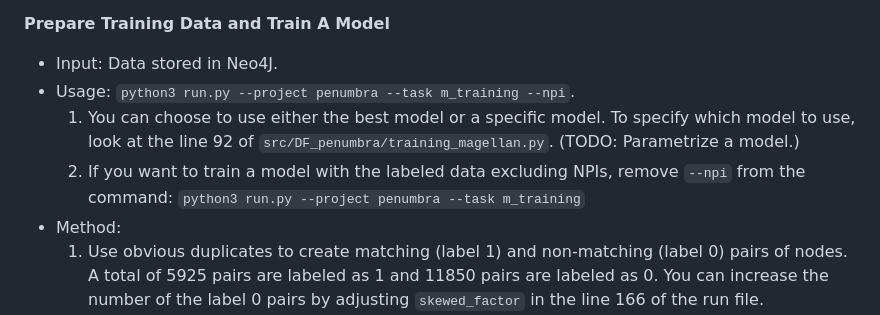
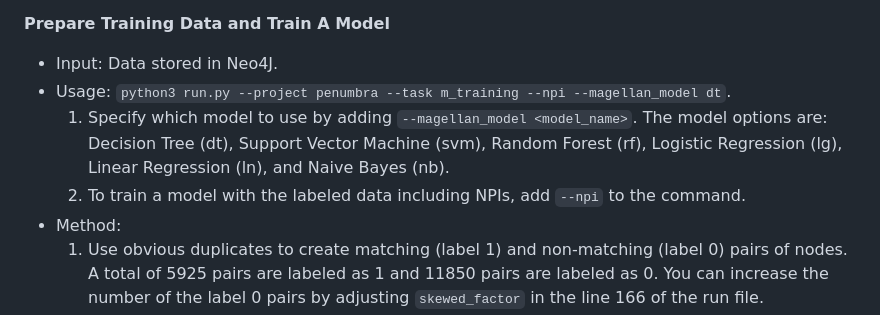
Before and after one commit to lidia-k/PatternX-Duplicate-Finder, a Markdown page: README.md, the part around the change. Rendered like a GitHub page.

```diff
--- a/README.md
+++ b/README.md
@@ -114,9 +114,9 @@ Before running the code, create a virtual environment and use `requirements-new.
 **Prepare Training Data and Train A Model**
 
 - Input: Data stored in Neo4J.
-- Usage: `python3 run.py --project penumbra --task m_training --npi`.
-    1) You can choose to use either the best model or a specific model. To specify which model to use, look at the line 92 of `src/DF_penumbra/training_magellan.py`. (TODO: Parametrize a model.)
-    2) If you want to train a model with the labeled data excluding NPIs, remove `--npi` from the command: `python3 run.py --project penumbra --task m_training`
+- Usage: `python3 run.py --project penumbra --task m_training --npi --magellan_model dt`.
+    1) Specify which model to use by adding `--magellan_model <model_name>`. The model options are: Decision Tree (dt), Support Vector Machine (svm), Random Forest (rf), Logistic Regression (lg), Linear Regression (ln), and Naive Bayes (nb).
+    2) To train a model with the labeled data including NPIs, add `--npi` to the command.
 - Method:
     1) Use obvious duplicates to create matching (label 1) and non-matching (label 0) pairs of nodes. A total of 5925 pairs are labeled as 1 and 11850 pairs are labeled as 0. You can increase the number of the label 0 pairs by adjusting `skewed_factor` in the line 166 of the run file.
     2) Train and evaluate a model using the py_entitymatching library.
```
